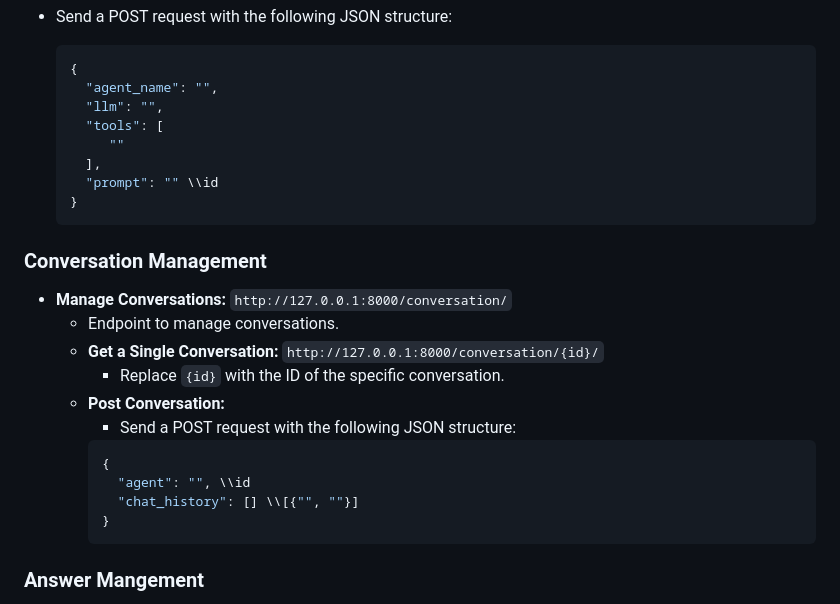
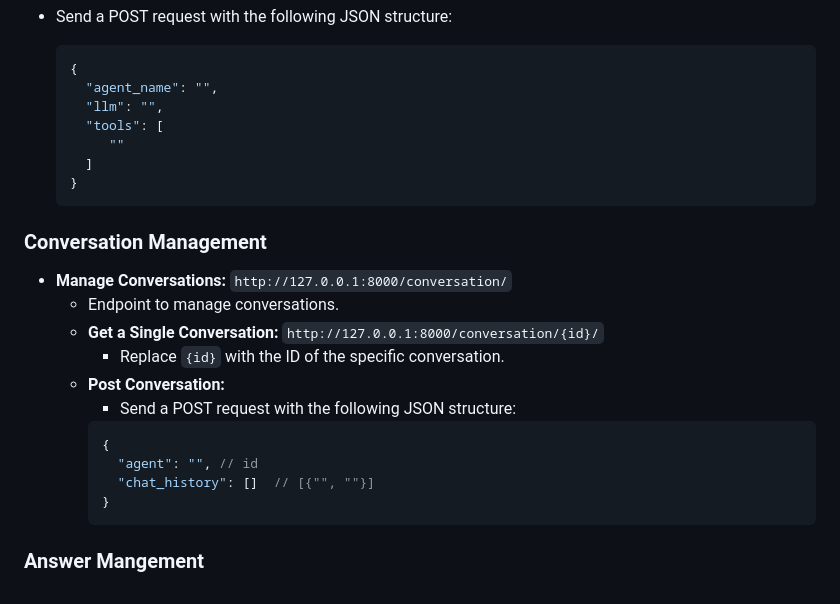
Before and after one commit to npphuong210/agent_service, a Markdown page: README.md, the part around one of its changes. Drawn GitHub-style.

````diff
--- a/README.md
+++ b/README.md
@@ -136,8 +136,7 @@ Here are the API endpoints available in this project:
     "llm": "",
     "tools": [
        ""
-    ],
-    "prompt": "" \\id
+    ]
   }
   ```
 
@@ -151,8 +150,8 @@ Here are the API endpoints available in this project:
     - Send a POST request with the following JSON structure:
     ```json
     {
-      "agent": "", \\id
-      "chat_history": [] \\[{"", ""}]
+      "agent": "", // id
+      "chat_history": []  // [{"", ""}]
     }
     ```
 
````
Also changed, not shown: other parts of README.md (+62 -0 lines).
